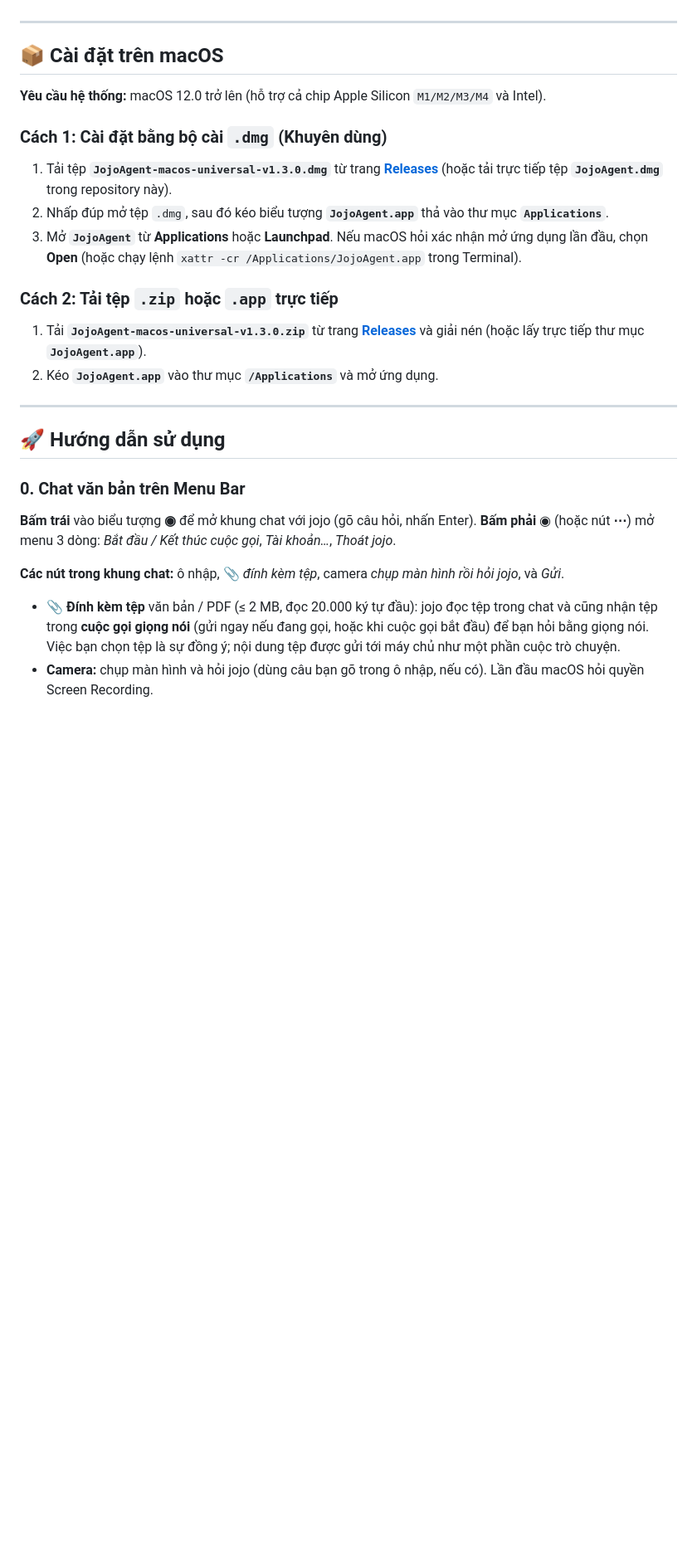
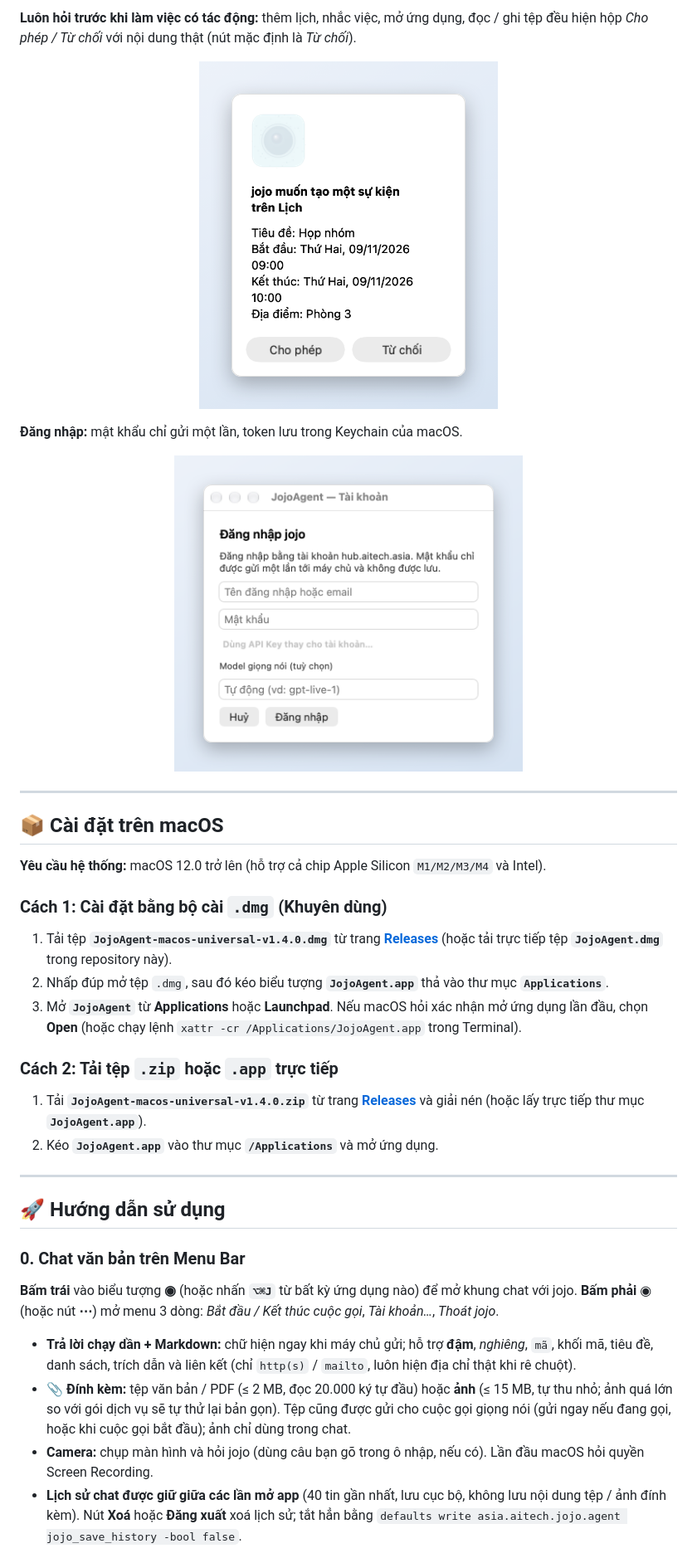
Before and after one commit to ethando1984/JojoAgent, a Markdown page: README.md, the part around one of its changes. Shown at 83% size. GitHub-like rendering; pictures changed too: docs/03-confirm-dialog.png (added), docs/04-account-window.png (added); blank space fills up the shorter version.

Commit message:
JojoAgent v1.4.0 — streaming chat with Markdown, history, ⌥⌘J, voice tools, image attachments; usage screenshots

```diff
--- a/README.md
+++ b/README.md
@@ -4,3 +19,10 @@
+**Luôn hỏi trước khi làm việc có tác động:** thêm lịch, nhắc việc, mở ứng dụng, đọc / ghi tệp đều hiện hộp *Cho phép / Từ chối* với nội dung thật (nút mặc định là *Từ chối*).
+
+<p align="center"><img src="docs/03-confirm-dialog.png" alt="Hộp xác nhận thêm sự kiện lên Lịch" width="360"></p>
+
+**Đăng nhập:** mật khẩu chỉ gửi một lần, token lưu trong Keychain của macOS.
+
+<p align="center"><img src="docs/04-account-window.png" alt="Cửa sổ đăng nhập" width="420"></p>
 
 ---
 
@@ -9,12 +31,12 @@
 **Yêu cầu hệ thống:** macOS 12.0 trở lên (hỗ trợ cả chip Apple Silicon `M1/M2/M3/M4` và Intel).
 
 ### Cách 1: Cài đặt bằng bộ cài `.dmg` (Khuyên dùng)
-1. Tải tệp **`JojoAgent-macos-universal-v1.3.0.dmg`** từ trang [**Releases**](https://github.com/ethando1984/JojoAgent/releases/latest) (hoặc tải trực tiếp tệp **`JojoAgent.dmg`** trong repository này).
+1. Tải tệp **`JojoAgent-macos-universal-v1.4.0.dmg`** từ trang [**Releases**](https://github.com/ethando1984/JojoAgent/releases/latest) (hoặc tải trực tiếp tệp **`JojoAgent.dmg`** trong repository này).
 2. Nhấp đúp mở tệp `.dmg`, sau đó kéo biểu tượng **`JojoAgent.app`** thả vào thư mục **`Applications`**.
 3. Mở **`JojoAgent`** từ **Applications** hoặc **Launchpad**. Nếu macOS hỏi xác nhận mở ứng dụng lần đầu, chọn **Open** (hoặc chạy lệnh `xattr -cr /Applications/JojoAgent.app` trong Terminal).
 
 ### Cách 2: Tải tệp `.zip` hoặc `.app` trực tiếp
-1. Tải **`JojoAgent-macos-universal-v1.3.0.zip`** từ trang [**Releases**](https://github.com/ethando1984/JojoAgent/releases/latest) và giải nén (hoặc lấy trực tiếp thư mục **`JojoAgent.app`**).
+1. Tải **`JojoAgent-macos-universal-v1.4.0.zip`** từ trang [**Releases**](https://github.com/ethando1984/JojoAgent/releases/latest) và giải nén (hoặc lấy trực tiếp thư mục **`JojoAgent.app`**).
 2. Kéo **`JojoAgent.app`** vào thư mục **`/Applications`** và mở ứng dụng.
 
 ---
@@ -22,9 +44,10 @@
 ## 🚀 Hướng dẫn sử dụng
 
 ### 0. Chat văn bản trên Menu Bar
-**Bấm trái** vào biểu tượng **◉** để mở khung chat với jojo (gõ câu hỏi, nhấn Enter). **Bấm phải** ◉ (hoặc nút **⋯**) mở menu 3 dòng: *Bắt đầu / Kết thúc cuộc gọi*, *Tài khoản…*, *Thoát jojo*.
+**Bấm trái** vào biểu tượng **◉** (hoặc nhấn **`⌥⌘J`** từ bất kỳ ứng dụng nào) để mở khung chat với jojo. **Bấm phải** ◉ (hoặc nút **⋯**) mở menu 3 dòng: *Bắt đầu / Kết thúc cuộc gọi*, *Tài khoản…*, *Thoát jojo*.
 
-**Các nút trong khung chat:** ô nhập, 📎 *đính kèm tệp*, camera *chụp màn hình rồi hỏi jojo*, và *Gửi*.
-- **📎 Đính kèm tệp** văn bản / PDF (≤ 2 MB, đọc 20.000 ký tự đầu): jojo đọc tệp trong chat và cũng nhận tệp trong **cuộc gọi giọng nói** (gửi ngay nếu đang gọi, hoặc khi cuộc gọi bắt đầu) để bạn hỏi bằng giọng nói. Việc bạn chọn tệp là sự đồng ý; nội dung tệp được gửi tới máy chủ như một phần cuộc trò chuyện.
+- **Trả lời chạy dần + Markdown:** chữ hiện ngay khi máy chủ gửi; hỗ trợ **đậm**, *nghiêng*, `mã`, khối mã, tiêu đề, danh sách, trích dẫn và liên kết (chỉ `http(s)` / `mailto`, luôn hiện địa chỉ thật khi rê chuột).
+- **📎 Đính kèm:** tệp văn bản / PDF (≤ 2 MB, đọc 20.000 ký tự đầu) hoặc **ảnh** (≤ 15 MB, tự thu nhỏ; ảnh quá lớn so với gói dịch vụ sẽ tự thử lại bản gọn). Tệp cũng được gửi cho cuộc gọi giọng nói (gửi ngay nếu đang gọi, hoặc khi cuộc gọi bắt đầu); ảnh chỉ dùng trong chat.
 - **Camera:** chụp màn hình và hỏi jojo (dùng câu bạn gõ trong ô nhập, nếu có). Lần đầu macOS hỏi quyền Screen Recording.
+- **Lịch sử chat được giữ giữa các lần mở app** (40 tin gần nhất, lưu cục bộ, không lưu nội dung tệp / ảnh đính kèm). Nút **Xoá** hoặc **Đăng xuất** xoá lịch sử; tắt hẳn bằng `defaults write asia.aitech.jojo.agent jojo_save_history -bool false`.
 
```
Also changed, not shown: other parts of README.md (+20 -3 lines), docs/01-chat-markdown-tools.png (added), docs/02-attach-image-camera.png (added), 5 other files.
